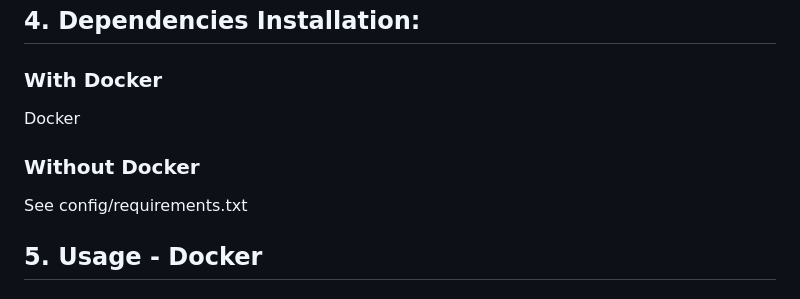
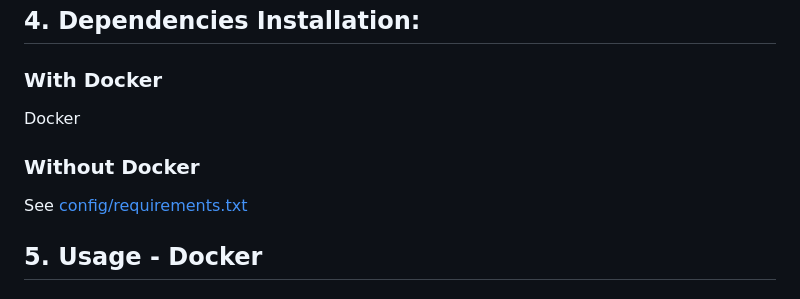
Before and after one commit to OluwadareLab/ParticleChromo3D_Plus, a Markdown page: README.md, the part around the change printed below. GitHub-like rendering.

```diff
--- a/README.md
+++ b/README.md
@@ -47,10 +47,10 @@ Or convert using the convert endpoint after uploading the Sparse Matrix as a TSV
 **4.	Dependencies Installation:**
 -----------------------------------------------------------
 ### With Docker
-Docker <br />
+Docker <br/>
 
 ### Without Docker
-See config/requirements.txt
+See [config/requirements.txt](config/requirements.txt)
 
 **5. Usage - Docker**
 -----------------------------------------------------------
```
Also changed, not shown: other parts of README.md (+1 -1 lines).
